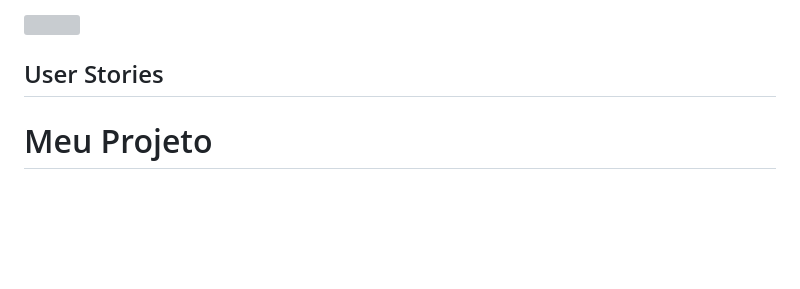
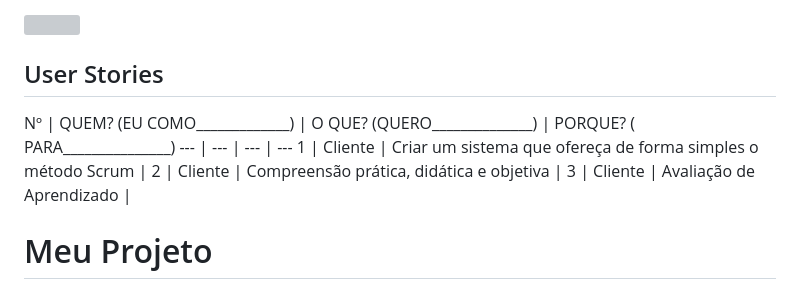
Before and after one commit to API-DSG-1/Projeto-API, a Markdown page: README.md, the part around the change. Drawn GitHub-style; blank space fills up the shorter version; grey boxes are pictures that could not be loaded.

```diff
--- a/README.md
+++ b/README.md
@@ -72,6 +72,11 @@ Para monitorar o andamento das atividades, o Scrum Master criou e manteve um gr
 <img src="https://github.com/Api-teste1/img/assets/140432538/36ef15a9-4081-4c00-8391-4b9e594acb27" width="500" height="500">
 
 <h2>User Stories</h2>
+Nº	|	QUEM? (EU COMO_____________)	|	O QUE? (QUERO______________)	|	PORQUE? ( PARA_______________)
+---	|	---	|	---	|	---
+1	|	Cliente	|	Criar um sistema que ofereça de forma simples o método Scrum |
+2	|	Cliente	|	Compreensão prática, didática e objetiva	|
+3	|	Cliente	|	Avaliação de Aprendizado	|
 
 # Meu Projeto
 <a href="https://www.figma.com/file/lSciviyO60I1VUjzt5eolv/Untitled?type=design&node-id=0-1&mode=design&t=aED36n5W4qIogM8S-0">Protótipo</a>
```
